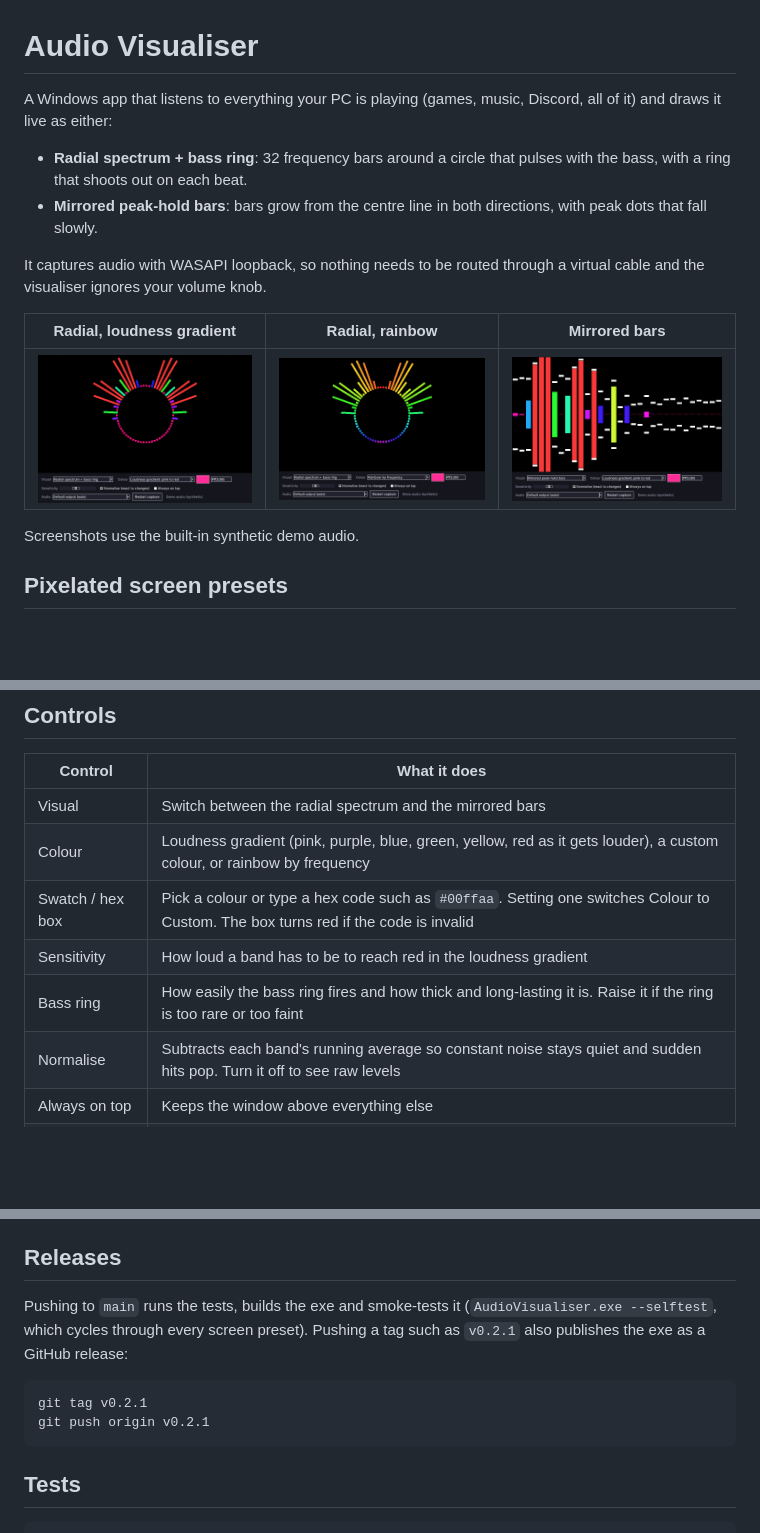
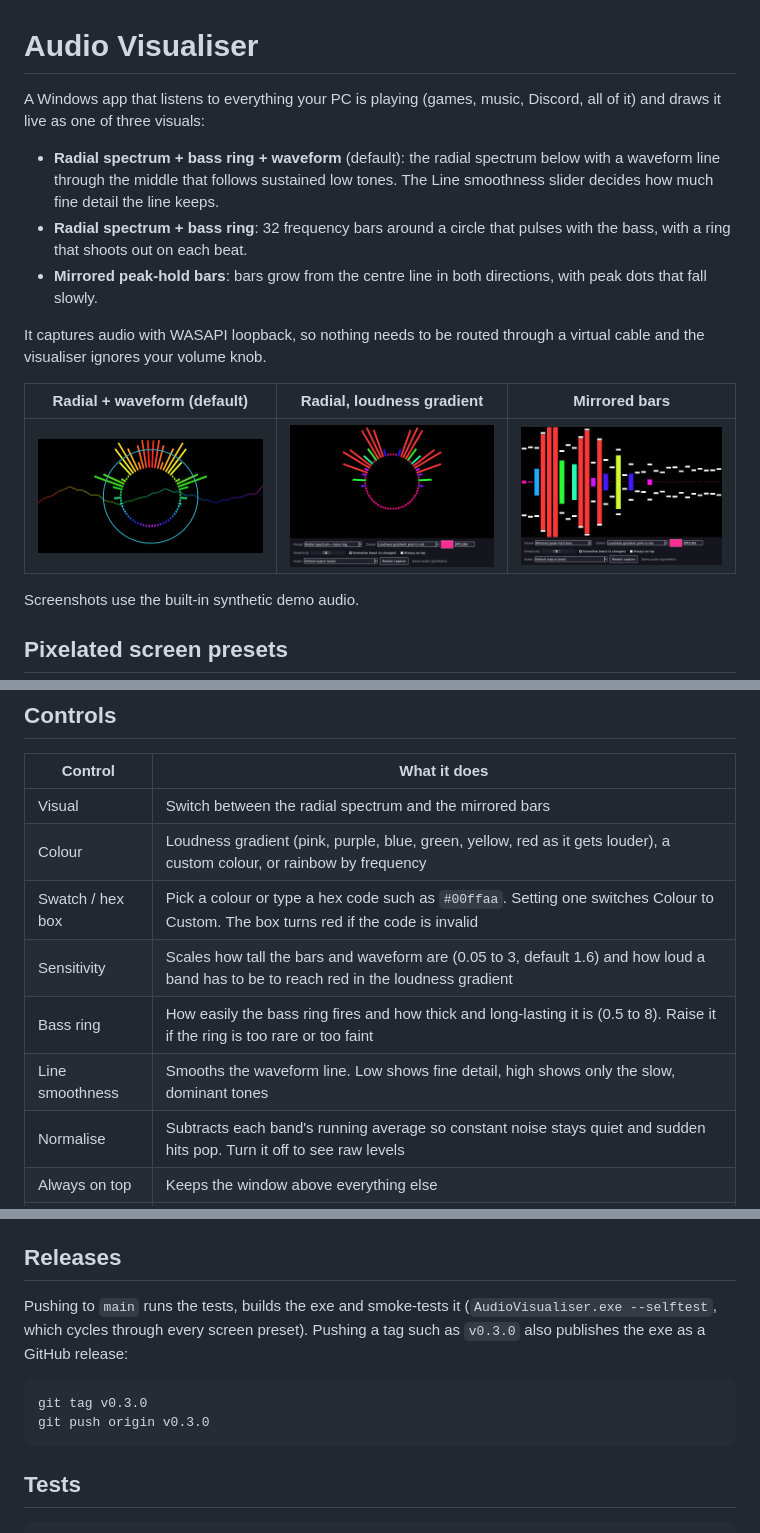
Before and after one commit to leostar505-ship-it/Retro-like-audio-visualiser, a Markdown page: README.md, 3 parts joined by grey strips. Drawn GitHub-style; pictures changed too: docs/radial-wave.png (added); blank space fills up the shorter version.

Commit message:
v0.3.0: waveform visual (default), rainbow default, red default colour, lower sensitivity floor, higher bass ring cap, line smoothness slider

````diff
--- a/README.md
+++ b/README.md
@@ -1,15 +1,16 @@
 # Audio Visualiser
 
-A Windows app that listens to everything your PC is playing (games, music, Discord, all of it) and draws it live as either:
+A Windows app that listens to everything your PC is playing (games, music, Discord, all of it) and draws it live as one of three visuals:
 
+- **Radial spectrum + bass ring + waveform** (default): the radial spectrum below with a waveform line through the middle that follows sustained low tones. The Line smoothness slider decides how much fine detail the line keeps.
 - **Radial spectrum + bass ring**: 32 frequency bars around a circle that pulses with the bass, with a ring that shoots out on each beat.
 - **Mirrored peak-hold bars**: bars grow from the centre line in both directions, with peak dots that fall slowly.
 
 It captures audio with WASAPI loopback, so nothing needs to be routed through a virtual cable and the visualiser ignores your volume knob.
 
-| Radial, loudness gradient | Radial, rainbow | Mirrored bars |
+| Radial + waveform (default) | Radial, loudness gradient | Mirrored bars |
 |---|---|---|
-| ![radial loudness](docs/radial-loudness.png) | ![radial rainbow](docs/radial-rainbow.png) | ![bars](docs/bars.png) |
+| ![radial wave](docs/radial-wave.png) | ![radial loudness](docs/radial-loudness.png) | ![bars](docs/bars.png) |
 
 Screenshots use the built-in synthetic demo audio.
 
@@ -38,8 +39,9 @@ Windows SmartScreen may warn about an unsigned app the first time. Choose **More
 | Visual | Switch between the radial spectrum and the mirrored bars |
 | Colour | Loudness gradient (pink, purple, blue, green, yellow, red as it gets louder), a custom colour, or rainbow by frequency |
 | Swatch / hex box | Pick a colour or type a hex code such as `#00ffaa`. Setting one switches Colour to Custom. The box turns red if the code is invalid |
-| Sensitivity | How loud a band has to be to reach red in the loudness gradient |
-| Bass ring | How easily the bass ring fires and how thick and long-lasting it is. Raise it if the ring is too rare or too faint |
+| Sensitivity | Scales how tall the bars and waveform are (0.05 to 3, default 1.6) and how loud a band has to be to reach red in the loudness gradient |
+| Bass ring | How easily the bass ring fires and how thick and long-lasting it is (0.5 to 8). Raise it if the ring is too rare or too faint |
+| Line smoothness | Smooths the waveform line. Low shows fine detail, high shows only the slow, dominant tones |
 | Normalise | Subtracts each band's running average so constant noise stays quiet and sudden hits pop. Turn it off to see raw levels |
 | Always on top | Keeps the window above everything else |
 | Screen | Full window, or a pixelated preset that mimics a small display |
@@ -84,11 +86,11 @@ The exe appears in `dist\`.
 
 ## Releases
 
-Pushing to `main` runs the tests, builds the exe and smoke-tests it (`AudioVisualiser.exe --selftest`, which cycles through every screen preset). Pushing a tag such as `v0.2.1` also publishes the exe as a GitHub release:
+Pushing to `main` runs the tests, builds the exe and smoke-tests it (`AudioVisualiser.exe --selftest`, which cycles through every screen preset). Pushing a tag such as `v0.3.0` also publishes the exe as a GitHub release:
 
 ```
-git tag v0.2.1
-git push origin v0.2.1
+git tag v0.3.0
+git push origin v0.3.0
 ```
 
 ## Tests
````
Also changed, not shown: 8 other files.
